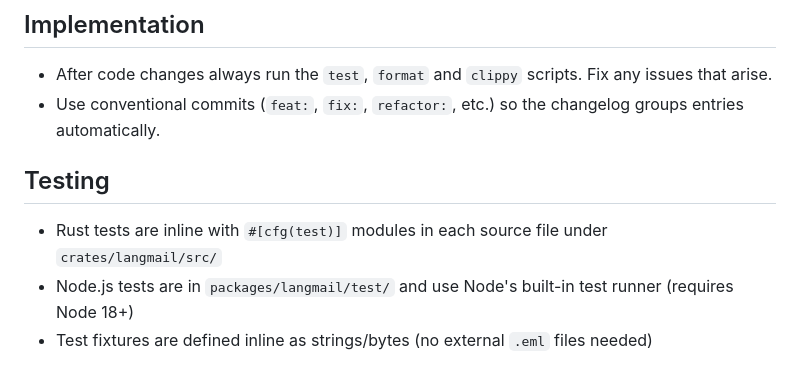
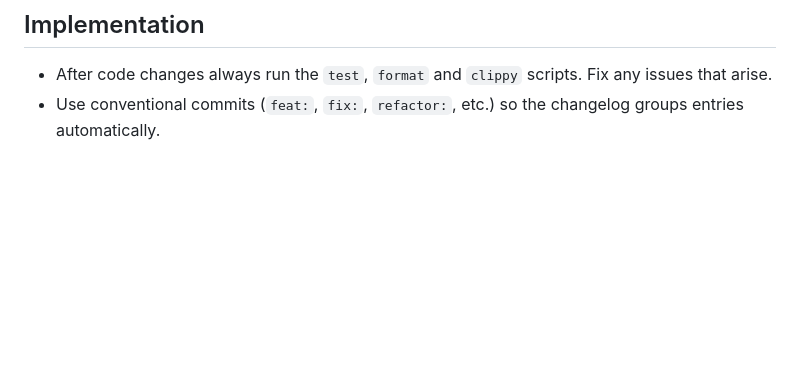
Before and after one commit to usemarbles/langmail, a Markdown page: CLAUDE.md, the part around the change. Drawn GitHub-style; blank space fills up the shorter version.

Commit message:
docs: remove redundant testing section from claude guide

```diff
--- a/CLAUDE.md
+++ b/CLAUDE.md
@@ -87,8 +87,3 @@ node --test test/preprocess.test.js
 ## Implementation
 - After code changes always run the `test`, `format` and `clippy` scripts. Fix any issues that arise.
 - Use conventional commits (`feat:`, `fix:`, `refactor:`, etc.) so the changelog groups entries automatically.
-
-## Testing
-- Rust tests are inline with `#[cfg(test)]` modules in each source file under `crates/langmail/src/`
-- Node.js tests are in `packages/langmail/test/` and use Node's built-in test runner (requires Node 18+)
-- Test fixtures are defined inline as strings/bytes (no external `.eml` files needed)
```
